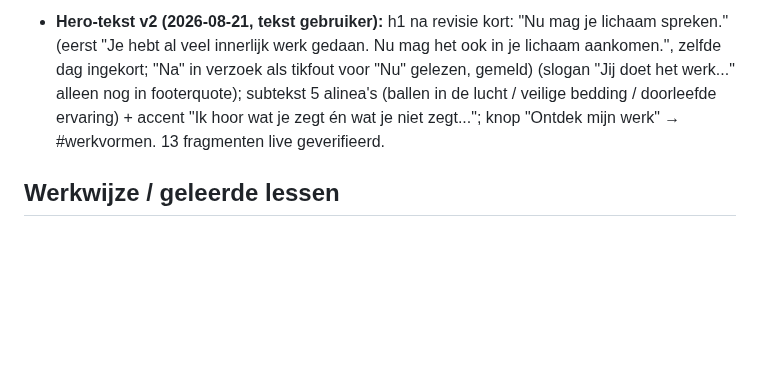
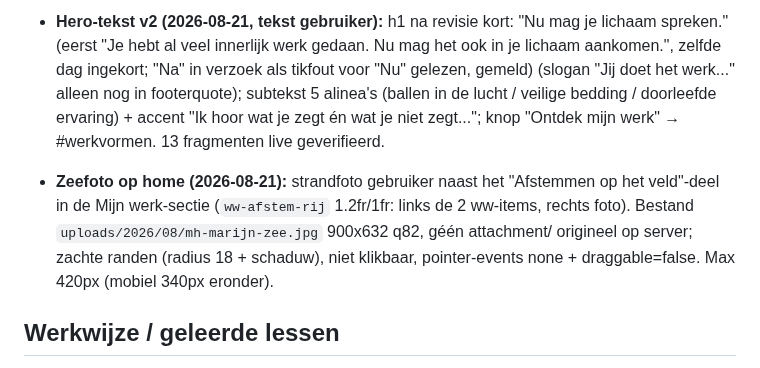
Before and after one commit to sowiesostudio-bot/test, a Markdown page: CLAUDE.md, the part around the change. GitHub-like rendering; blank space fills up the shorter version.

Commit message:
Home: beschermde zeefoto naast Afstemmen op het veld
Co-Authored-By: Claude Fable 5 <noreply@anthropic.com>
Claude-Session: https://claude.ai/code/session_01JvSzt8J6jj8PXEUeYYN7Vg

```diff
--- a/CLAUDE.md
+++ b/CLAUDE.md
@@ -459,6 +459,14 @@ gefixt naar marijn-hageman, widget gestyled via CSS-variabelen]
   knop "Ontdek mijn werk" → #werkvormen. 13 fragmenten live
   geverifieerd.
 
+- **Zeefoto op home (2026-08-21):** strandfoto gebruiker naast het
+  "Afstemmen op het veld"-deel in de Mijn werk-sectie (`ww-afstem-rij`
+  1.2fr/1fr: links de 2 ww-items, rechts foto). Bestand
+  `uploads/2026/08/mh-marijn-zee.jpg` 900x632 q82, géén attachment/
+  origineel op server; zachte randen (radius 18 + schaduw), niet
+  klikbaar, pointer-events none + draggable=false. Max 420px
+  (mobiel 340px eronder).
+
 ## Werkwijze / geleerde lessen
 
 - De Novamira-tools laden via `.mcp.json`; lukt dat niet, dan werkt de
```
